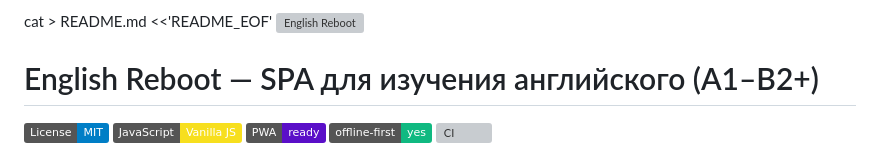
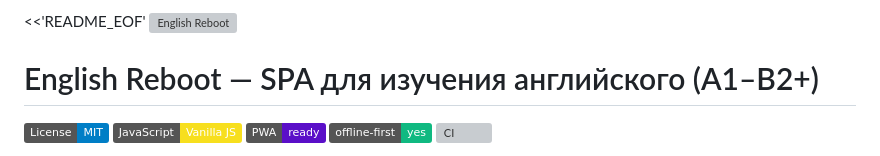
Before and after one commit to konstantin532/English-Reboot, a Markdown page: README.md, the part around the change. Drawn GitHub-style; badges without logos; grey boxes are pictures that could not be loaded.

```diff
--- a/README.md
+++ b/README.md
@@ -1,4 +1,4 @@
-cat > README.md <<'README_EOF'
+<<'README_EOF'
 ![English Reboot](docs/cover.svg)
 
 # English Reboot — SPA для изучения английского (A1–B2+)
```
